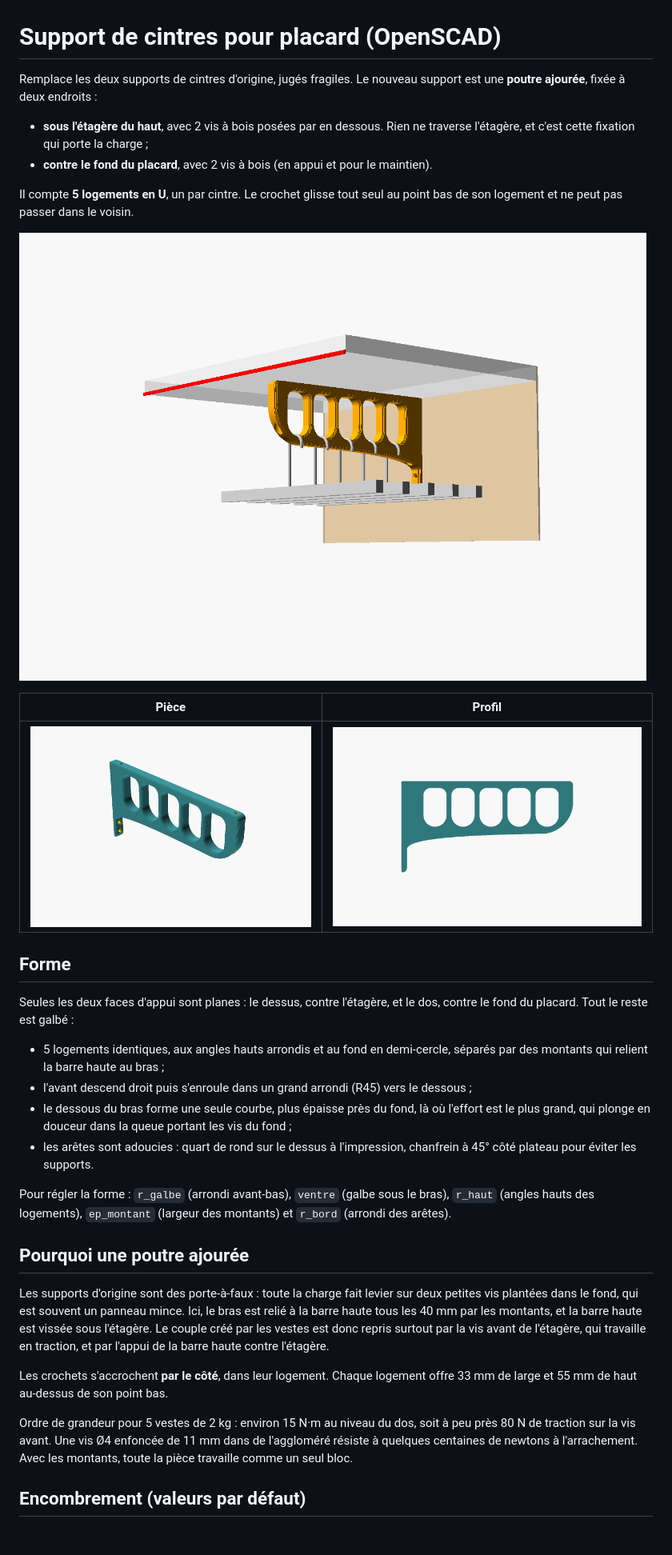
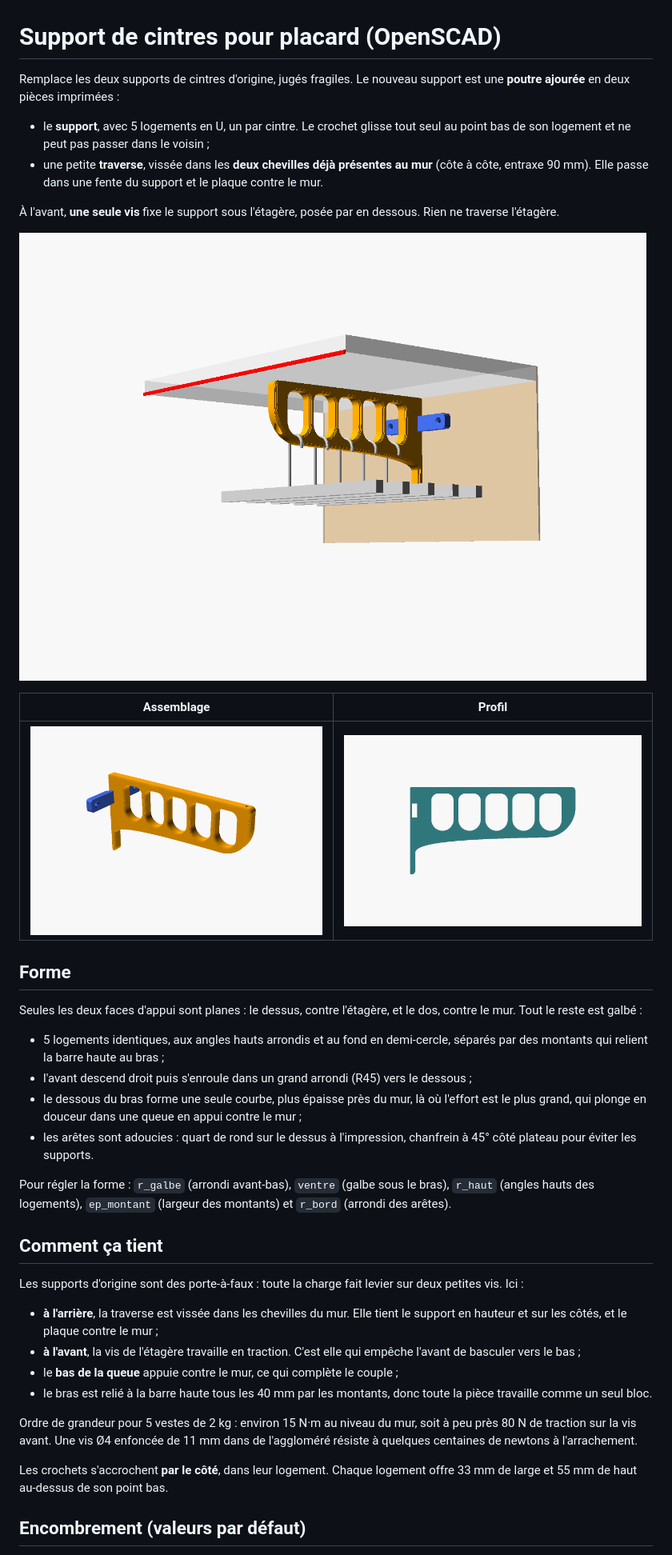
Before and after one commit to candas-agent/Tringle, a Markdown page: README.md, the part around one of its changes. Shown at 80% size. Drawn GitHub-style; pictures changed too: images/apercu.png, images/assemblage.png (added), images/piece.png; blank space fills up the shorter version.

```diff
--- a/README.md
+++ b/README.md
@@ -1,36 +1,41 @@
 # Support de cintres pour placard (OpenSCAD)
 
-Remplace les deux supports de cintres d'origine, jugés fragiles. Le nouveau support est une **poutre ajourée**, fixée à deux endroits :
+Remplace les deux supports de cintres d'origine, jugés fragiles. Le nouveau support est une **poutre ajourée** en deux pièces imprimées :
 
-* **sous l'étagère du haut**, avec 2 vis à bois posées par en dessous. Rien ne traverse l'étagère, et c'est cette fixation qui porte la charge ;
-* **contre le fond du placard**, avec 2 vis à bois (en appui et pour le maintien).
+* le **support**, avec 5 logements en U, un par cintre. Le crochet glisse tout seul au point bas de son logement et ne peut pas passer dans le voisin ;
+* une petite **traverse**, vissée dans les **deux chevilles déjà présentes au mur** (côte à côte, entraxe 90 mm). Elle passe dans une fente du support et le plaque contre le mur.
 
-Il compte **5 logements en U**, un par cintre. Le crochet glisse tout seul au point bas de son logement et ne peut pas passer dans le voisin.
+À l'avant, **une seule vis** fixe le support sous l'étagère, posée par en dessous. Rien ne traverse l'étagère.
 
 ![aperçu](images/apercu.png)
 
-| Pièce | Profil |
+| Assemblage | Profil |
 |---|---|
-| ![pièce](images/piece.png) | ![profil](images/profil.png) |
+| ![assemblage](images/assemblage.png) | ![profil](images/profil.png) |
 
 ## Forme
 
-Seules les deux faces d'appui sont planes : le dessus, contre l'étagère, et le dos, contre le fond du placard. Tout le reste est galbé :
+Seules les deux faces d'appui sont planes : le dessus, contre l'étagère, et le dos, contre le mur. Tout le reste est galbé :
 
 * 5 logements identiques, aux angles hauts arrondis et au fond en demi-cercle, séparés par des montants qui relient la barre haute au bras ;
 * l'avant descend droit puis s'enroule dans un grand arrondi (R45) vers le dessous ;
-* le dessous du bras forme une seule courbe, plus épaisse près du fond, là où l'effort est le plus grand, qui plonge en douceur dans la queue portant les vis du fond ;
+* le dessous du bras forme une seule courbe, plus épaisse près du mur, là où l'effort est le plus grand, qui plonge en douceur dans une queue en appui contre le mur ;
 * les arêtes sont adoucies : quart de rond sur le dessus à l'impression, chanfrein à 45° côté plateau pour éviter les supports.
 
 Pour régler la forme : `r_galbe` (arrondi avant-bas), `ventre` (galbe sous le bras), `r_haut` (angles hauts des logements), `ep_montant` (largeur des montants) et `r_bord` (arrondi des arêtes).
 
-## Pourquoi une poutre ajourée
+## Comment ça tient
 
-Les supports d'origine sont des porte-à-faux : toute la charge fait levier sur deux petites vis plantées dans le fond, qui est souvent un panneau mince. Ici, le bras est relié à la barre haute tous les 40 mm par les montants, et la barre haute est vissée sous l'étagère. Le couple créé par les vestes est donc repris surtout par la vis avant de l'étagère, qui travaille en traction, et par l'appui de la barre haute contre l'étagère.
+Les supports d'origine sont des porte-à-faux : toute la charge fait levier sur deux petites vis. Ici :
+
+* **à l'arrière**, la traverse est vissée dans les chevilles du mur. Elle tient le support en hauteur et sur les côtés, et le plaque contre le mur ;
+* **à l'avant**, la vis de l'étagère travaille en traction. C'est elle qui empêche l'avant de basculer vers le bas ;
+* le **bas de la queue** appuie contre le mur, ce qui complète le couple ;
+* le bras est relié à la barre haute tous les 40 mm par les montants, donc toute la pièce travaille comme un seul bloc.
+
+Ordre de grandeur pour 5 vestes de 2 kg : environ 15 N·m au niveau du mur, soit à peu près 80 N de traction sur la vis avant. Une vis Ø4 enfoncée de 11 mm dans de l'aggloméré résiste à quelques centaines de newtons à l'arrachement.
 
 Les crochets s'accrochent **par le côté**, dans leur logement. Chaque logement offre 33 mm de large et 55 mm de haut au-dessus de son point bas.
 
-Ordre de grandeur pour 5 vestes de 2 kg : environ 15 N·m au niveau du dos, soit à peu près 80 N de traction sur la vis avant. Une vis Ø4 enfoncée de 11 mm dans de l'aggloméré résiste à quelques centaines de newtons à l'arrachement. Avec les montants, toute la pièce travaille comme un seul bloc.
-
 ## Encombrement (valeurs par défaut)
 
```
Also changed, not shown: other parts of README.md (+40 -33 lines), images/dessous.png, images/traverse.png (added), 3 other files.
